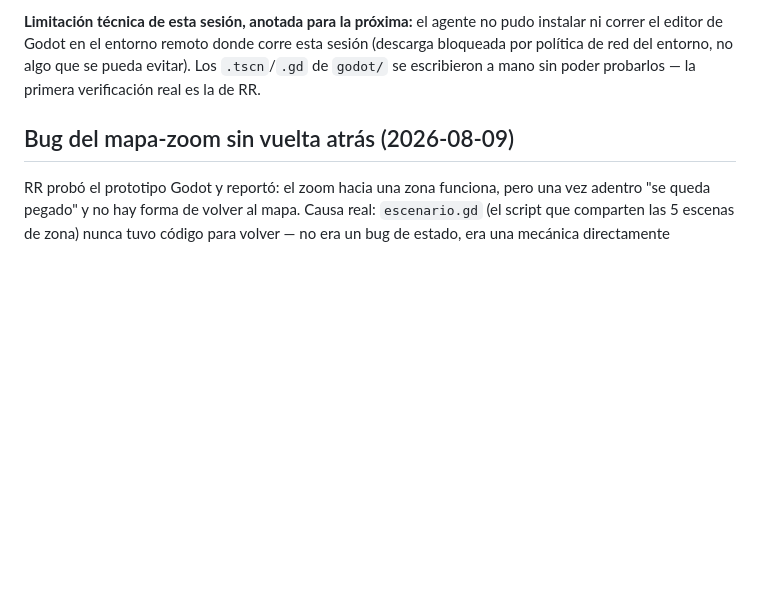
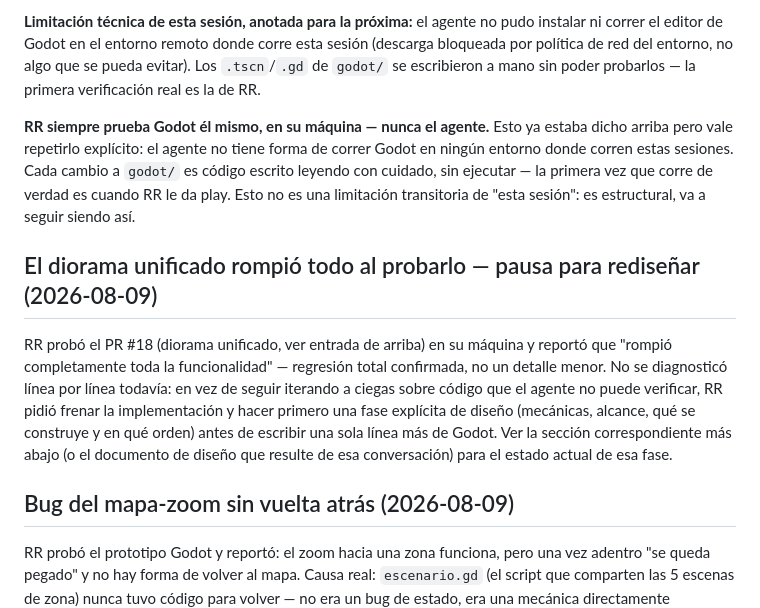
Before and after one commit to Aloesativo/enterrario-aloesativo, a Markdown page: CLAUDE.md, the part around the change. Drawn GitHub-style; blank space fills up the shorter version.

Commit message:
Documenta: RR siempre prueba Godot él mismo, y el diorama unificado rompió todo
RR confirmó que el PR #18 (diorama unificado) rompió completamente la
funcionalidad al probarlo en su máquina. En vez de seguir iterando código
que el agente no puede verificar, pidió pausar la implementación y hacer
primero una fase de diseño explícita — se deja registrado el freno y el
hecho estructural (no transitorio) de que el agente nunca puede correr
Godot, para que ninguna sesión futura lo vuelva a asumir distinto.

```diff
--- a/CLAUDE.md
+++ b/CLAUDE.md
@@ -99,6 +99,25 @@ corre esta sesión (descarga bloqueada por política de red del entorno,
 no algo que se pueda evitar). Los `.tscn`/`.gd` de `godot/` se escribieron
 a mano sin poder probarlos — la primera verificación real es la de RR.
 
+**RR siempre prueba Godot él mismo, en su máquina — nunca el agente.**
+Esto ya estaba dicho arriba pero vale repetirlo explícito: el agente no
+tiene forma de correr Godot en ningún entorno donde corren estas
+sesiones. Cada cambio a `godot/` es código escrito leyendo con cuidado,
+sin ejecutar — la primera vez que corre de verdad es cuando RR le da
+play. Esto no es una limitación transitoria de "esta sesión": es
+estructural, va a seguir siendo así.
+
+## El diorama unificado rompió todo al probarlo — pausa para rediseñar (2026-08-09)
+RR probó el PR #18 (diorama unificado, ver entrada de arriba) en su
+máquina y reportó que "rompió completamente toda la funcionalidad" —
+regresión total confirmada, no un detalle menor. No se diagnosticó línea
+por línea todavía: en vez de seguir iterando a ciegas sobre código que el
+agente no puede verificar, RR pidió frenar la implementación y hacer
+primero una fase explícita de diseño (mecánicas, alcance, qué se
+construye y en qué orden) antes de escribir una sola línea más de Godot.
+Ver la sección correspondiente más abajo (o el documento de diseño que
+resulte de esa conversación) para el estado actual de esa fase.
+
 ## Bug del mapa-zoom sin vuelta atrás (2026-08-09)
 RR probó el prototipo Godot y reportó: el zoom hacia una zona funciona,
 pero una vez adentro "se queda pegado" y no hay forma de volver al mapa.
```
